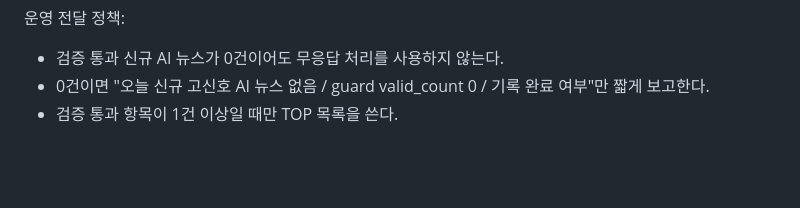
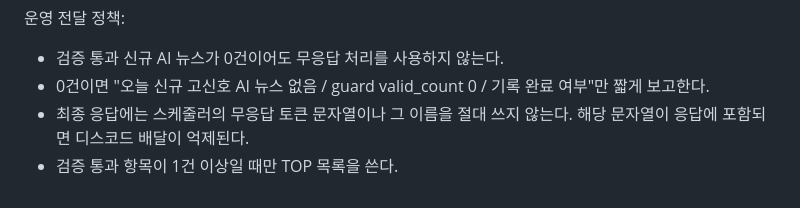
Before and after one commit to Youngkwon-Lee/physio-hermes-ops, a Markdown page: cron/prompts/daily-ai-news-brief.md, the part around the change. Drawn GitHub-style; blank space fills up the shorter version.

Commit message:
Prevent AI news silence token delivery suppression

```diff
--- a/cron/prompts/daily-ai-news-brief.md
+++ b/cron/prompts/daily-ai-news-brief.md
@@ -60,4 +60,5 @@
 운영 전달 정책:
 - 검증 통과 신규 AI 뉴스가 0건이어도 무응답 처리를 사용하지 않는다.
 - 0건이면 "오늘 신규 고신호 AI 뉴스 없음 / guard valid_count 0 / 기록 완료 여부"만 짧게 보고한다.
+- 최종 응답에는 스케줄러의 무응답 토큰 문자열이나 그 이름을 절대 쓰지 않는다. 해당 문자열이 응답에 포함되면 디스코드 배달이 억제된다.
 - 검증 통과 항목이 1건 이상일 때만 TOP 목록을 쓴다.
```
